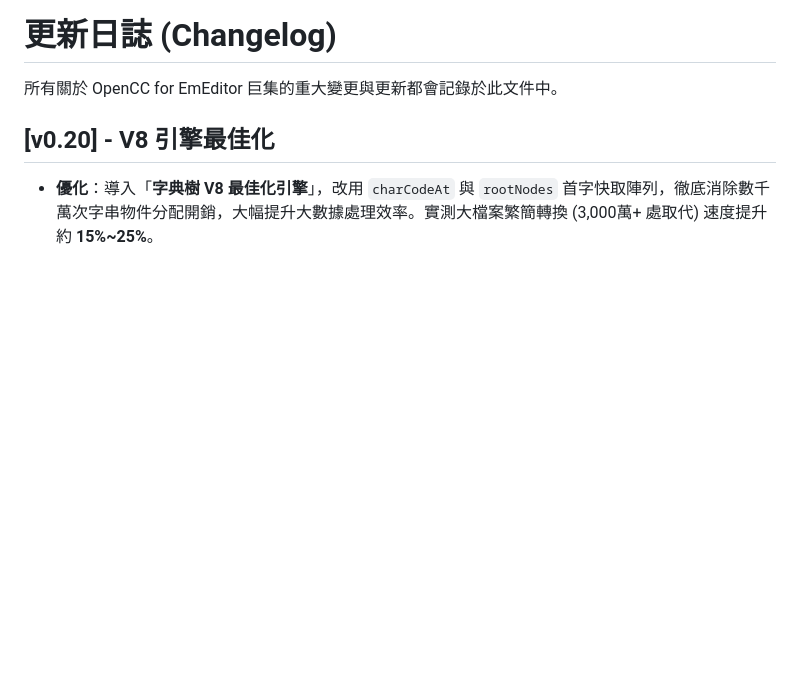
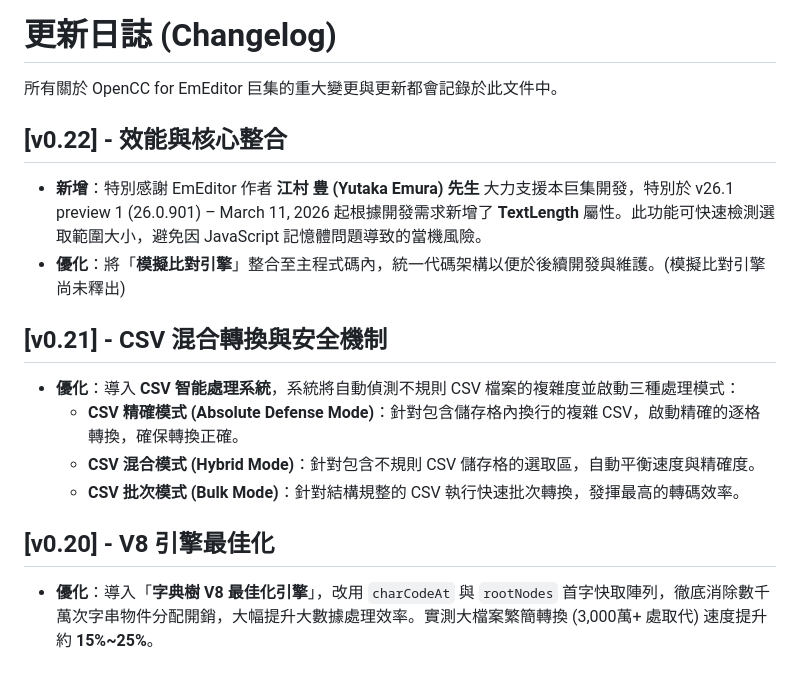
Before and after one commit to skyuns/EmEditor-OpenCC-Macro, a Markdown page: CHANGELOG.md, the part around the change. Rendered like a GitHub page; blank space fills up the shorter version.

```diff
--- a/CHANGELOG.md
+++ b/CHANGELOG.md
@@ -1,6 +1,16 @@
 # 更新日誌 (Changelog)
 
 所有關於 OpenCC for EmEditor 巨集的重大變更與更新都會記錄於此文件中。
+
+## [v0.22] - 效能與核心整合
+* **新增**：特別感謝 EmEditor 作者 **江村 豊 (Yutaka Emura) 先生** 大力支援本巨集開發，特別於 v26.1 preview 1 (26.0.901) – March 11, 2026 起根據開發需求新增了 **TextLength** 屬性。此功能可快速檢測選取範圍大小，避免因 JavaScript 記憶體問題導致的當機風險。
+* **優化**：將「**模擬比對引擎**」整合至主程式碼內，統一代碼架構以便於後續開發與維護。(模擬比對引擎 尚未釋出)
+
+## [v0.21] - CSV 混合轉換與安全機制
+* **優化**：導入 **CSV 智能處理系統**，系統將自動偵測不規則 CSV 檔案的複雜度並啟動三種處理模式：
+  * **CSV 精確模式 (Absolute Defense Mode)**：針對包含儲存格內換行的複雜 CSV，啟動精確的逐格轉換，確保轉換正確。
+  * **CSV 混合模式 (Hybrid Mode)**：針對包含不規則 CSV 儲存格的選取區，自動平衡速度與精確度。
+  * **CSV 批次模式 (Bulk Mode)**：針對結構規整的 CSV 執行快速批次轉換，發揮最高的轉碼效率。
 
 ## [v0.20] - V8 引擎最佳化
 * **優化**：導入「**字典樹 V8 最佳化引擎**」，改用 `charCodeAt` 與 `rootNodes` 首字快取陣列，徹底消除數千萬次字串物件分配開銷，大幅提升大數據處理效率。實測大檔案繁簡轉換 (3,000萬+ 處取代) 速度提升約 **15%~25%**。
```
